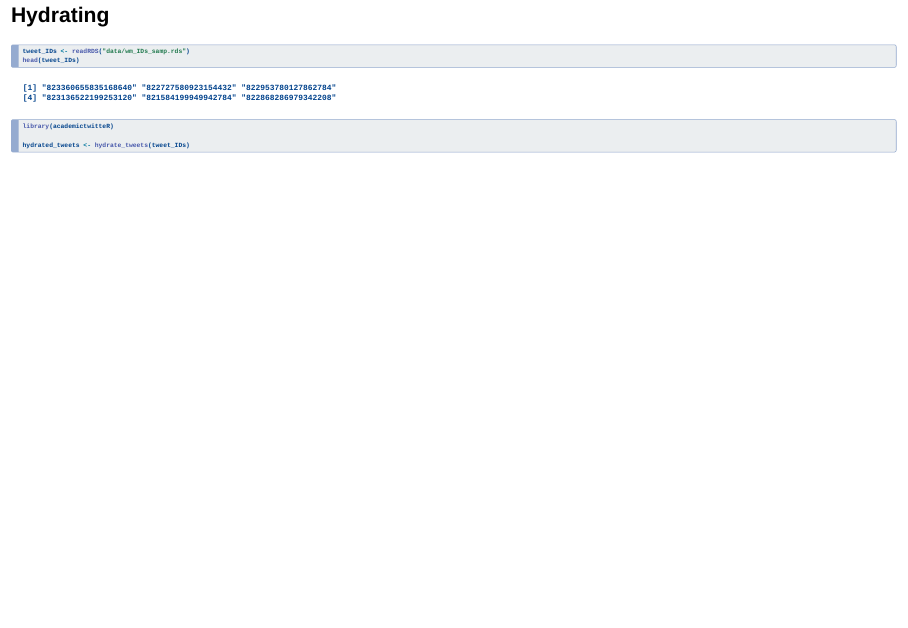
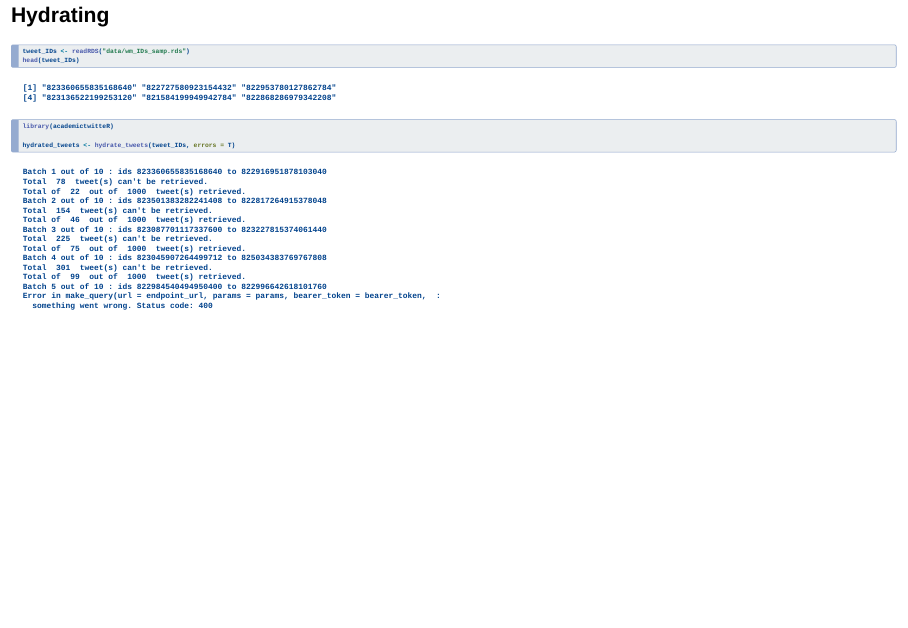
Before and after one commit to cjbarrie/oxspsch, a Quarto document (03_get_tweeters.qmd): page 4 of 13. Rendered offline with R 4.5, knitr and Pandoc in place of Quarto, with nearby package versions; drawn as Slidy slides in place of the format the file asks for; code that draws random numbers runs with fixed seeds of ours; some code elsewhere in the file could not run offline.

Commit message:
Update slides and script

````diff
--- a/03_get_tweeters.qmd
+++ b/03_get_tweeters.qmd
@@ -34,7 +34,24 @@ head(tweet_IDs)
 ```{r, eval = F, echo = T}
 library(academictwitteR)
 
-hydrated_tweets <- hydrate_tweets(tweet_IDs)
+hydrated_tweets <- hydrate_tweets(tweet_IDs, errors = T)
+```
+```
+Batch 1 out of 10 : ids 823360655835168640 to 822916951878103040
+Total  78  tweet(s) can't be retrieved.
+Total of  22  out of  1000  tweet(s) retrieved.
+Batch 2 out of 10 : ids 823501383282241408 to 822817264915378048
+Total  154  tweet(s) can't be retrieved.
+Total of  46  out of  1000  tweet(s) retrieved.
+Batch 3 out of 10 : ids 823087701117337600 to 823227815374061440
+Total  225  tweet(s) can't be retrieved.
+Total of  75  out of  1000  tweet(s) retrieved.
+Batch 4 out of 10 : ids 823045907264499712 to 825034383769767808
+Total  301  tweet(s) can't be retrieved.
+Total of  99  out of  1000  tweet(s) retrieved.
+Batch 5 out of 10 : ids 822984540494950400 to 822996642618101760
+Error in make_query(url = endpoint_url, params = params, bearer_token = bearer_token,  :
+  something went wrong. Status code: 400
 ```
 
 ## Hydrating
````
Also changed, not shown: 03_get_tweeters.R (+8 -0 lines), 03_get_tweeters.html.
